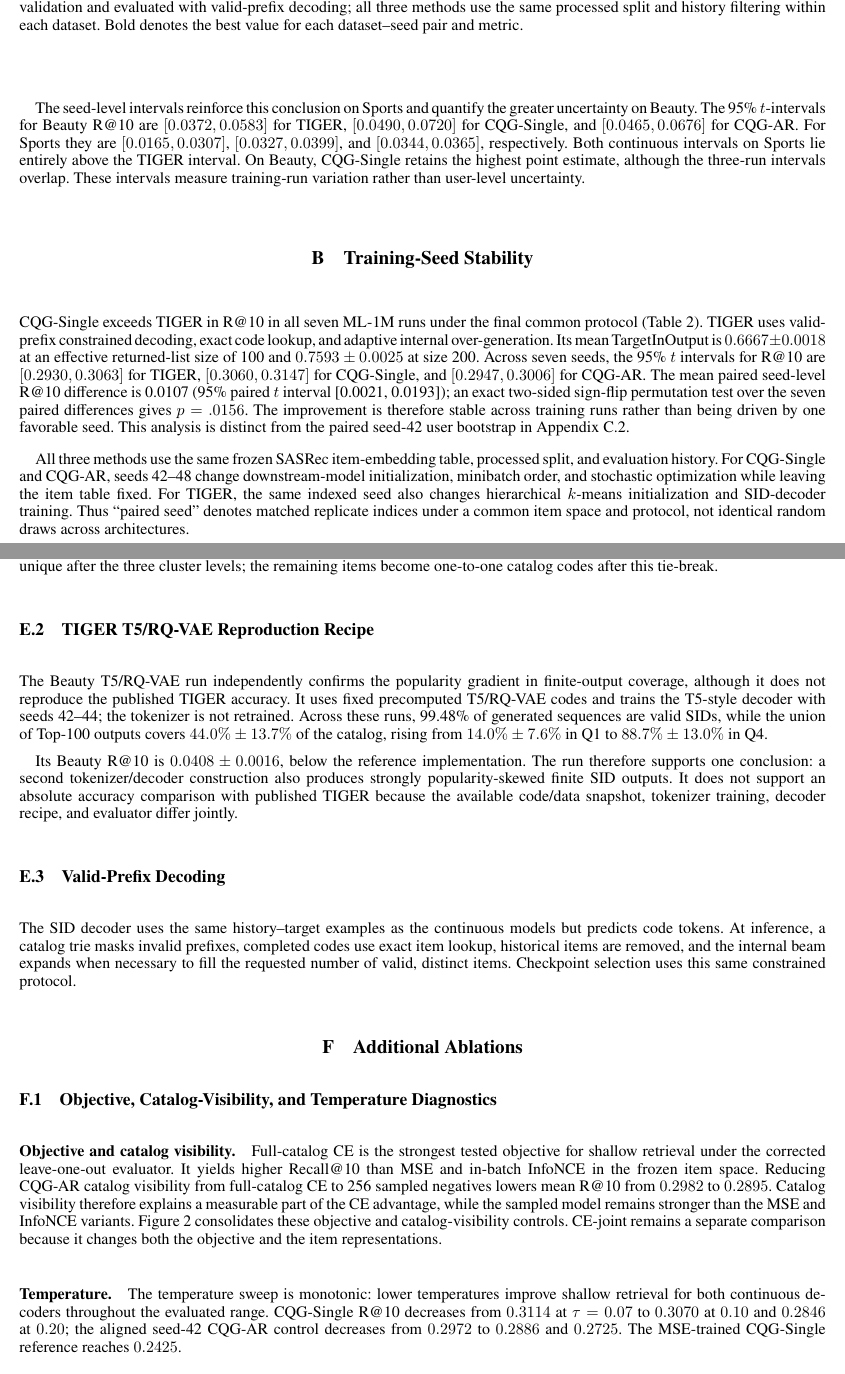
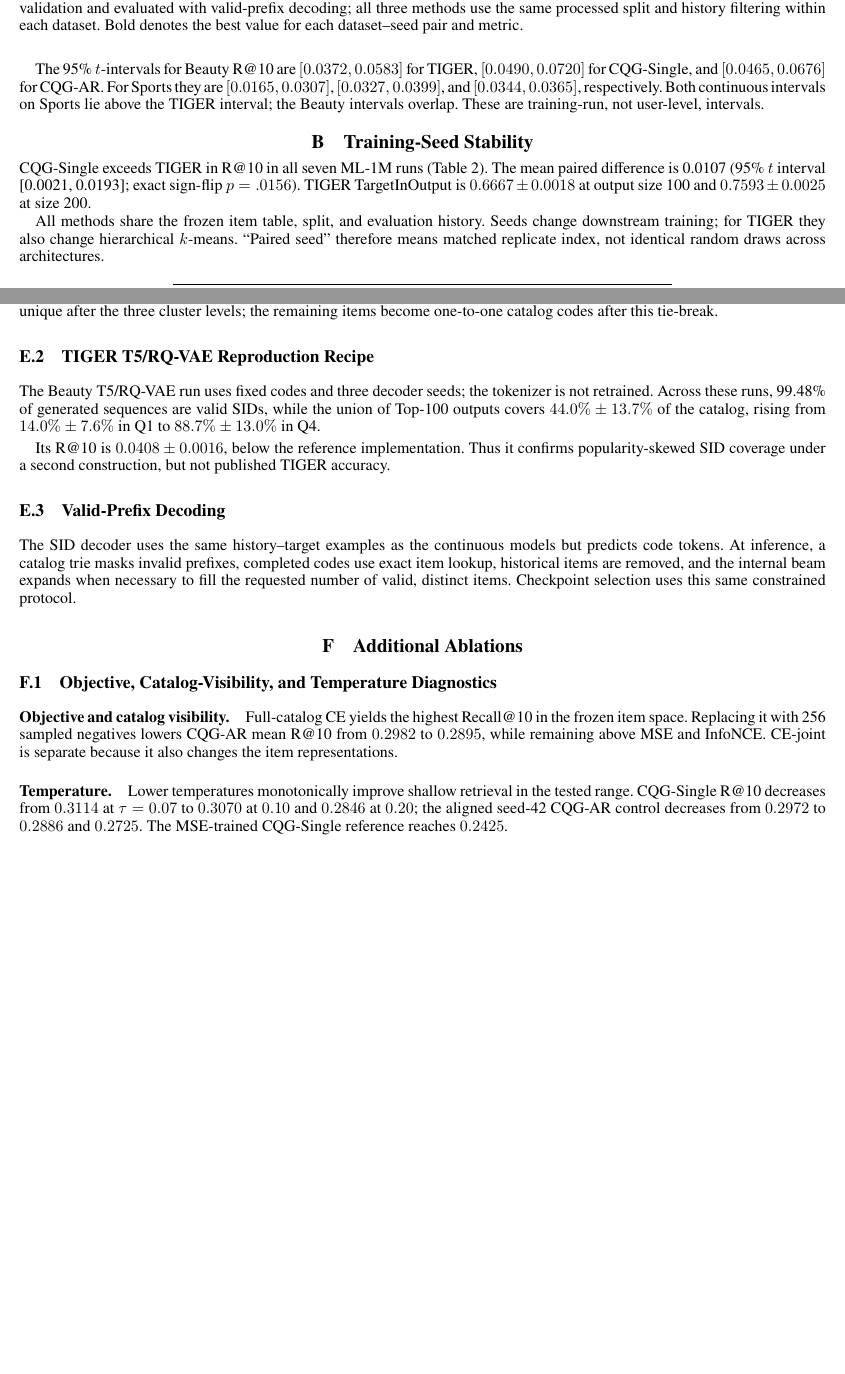
Before and after one commit to YuSun798/Beyond_Semantic_IDs_copy, a LaTeX document (AnonymousSubmission2027_appendix.tex): two parts of pages 1 and 7 of 9 before the commit and two parts of pages 1 and 6 of 8 after it, joined at a grey line, cut so that both start at the same text, the shorter picture padded with empty space. Compiled offline with pdfLaTeX.

Commit message:
Condense appendix prose

```diff
--- a/AnonymousSubmission2027_appendix.tex
+++ b/AnonymousSubmission2027_appendix.tex
@@ -92,40 +89,26 @@ dataset--seed pair and metric.}
 \label{tab:auto-tiger-results}
 \end{table}
 
-The seed-level intervals reinforce this conclusion on Sports and quantify the
-greater uncertainty on Beauty. The 95\% \(t\)-intervals for Beauty R@10 are
+The 95\% \(t\)-intervals for Beauty R@10 are
 \([0.0372,0.0583]\) for TIGER, \([0.0490,0.0720]\) for CQG-Single, and
 \([0.0465,0.0676]\) for CQG-AR. For Sports they are
 \([0.0165,0.0307]\), \([0.0327,0.0399]\), and
 \([0.0344,0.0365]\), respectively. Both continuous intervals on Sports lie
-entirely above the TIGER interval. On Beauty, CQG-Single retains the highest
-point estimate, although the three-run intervals overlap. These intervals
-measure training-run variation rather than user-level uncertainty.
+above the TIGER interval; the Beauty intervals overlap. These are
+training-run, not user-level, intervals.
 
 \section{Training-Seed Stability}
 \label{app:seed-stability}
 
-CQG-Single exceeds TIGER in R@10 in all seven ML-1M runs under the final
-common protocol (Table~\ref{tab:ml1m-seven-seed}). TIGER uses valid-prefix constrained decoding,
-exact code lookup, and adaptive internal over-generation. Its mean
-TargetInOutput is \(0.6667\pm0.0018\) at an effective returned-list size of
-100 and \(0.7593\pm0.0025\) at size 200. Across seven seeds, the 95\% $t$
-intervals for R@10 are $[0.2930,0.3063]$ for TIGER,
-$[0.3060,0.3147]$ for CQG-Single, and $[0.2947,0.3006]$ for CQG-AR.
-The mean paired seed-level R@10 difference is 0.0107 (95\% paired $t$ interval
-[0.0021, 0.0193]); an exact two-sided sign-flip permutation test over the
-seven paired differences gives $p=.0156$. The improvement is therefore stable
-across training runs rather than being driven by one favorable seed. This
-analysis is distinct from the paired seed-42 user bootstrap in
-Appendix~\ref{app:crossover-values}.
+CQG-Single exceeds TIGER in R@10 in all seven ML-1M runs
+(Table~\ref{tab:ml1m-seven-seed}). The mean paired difference is 0.0107
+(95\% $t$ interval [0.0021, 0.0193]; exact sign-flip $p=.0156$).
+TIGER TargetInOutput is \(0.6667\pm0.0018\) at output size 100 and
+\(0.7593\pm0.0025\) at size 200.
 
-All three methods use the same frozen SASRec item-embedding table, processed
-split, and evaluation
-history. For CQG-Single and CQG-AR, seeds 42--48 change downstream-model
-initialization, minibatch order, and stochastic optimization while leaving the
-item table fixed. For TIGER, the same indexed seed also changes hierarchical
-$k$-means initialization and SID-decoder training. Thus ``paired seed''
-denotes matched replicate indices under a common item space and protocol, not
+All methods share the frozen item table, split, and evaluation history.
+Seeds change downstream training; for TIGER they also change hierarchical
+$k$-means. ``Paired seed'' therefore means matched replicate index, not
 identical random draws across architectures.
 
 \begin{table}[H]
@@ -590,20 +566,15 @@ remaining items become one-to-one catalog codes after this tie-break.
 \subsection{TIGER T5/RQ-VAE Reproduction Recipe}
 \label{app:tiger_recipe}
 
-The Beauty T5/RQ-VAE run independently confirms the popularity gradient in
-finite-output coverage, although it does not reproduce the published TIGER
-accuracy. It uses fixed precomputed T5/RQ-VAE codes and trains the T5-style
-decoder with seeds 42--44; the tokenizer is not retrained.
+The Beauty T5/RQ-VAE run uses fixed codes and three decoder seeds; the
+tokenizer is not retrained.
 Across these runs, 99.48\% of generated sequences are valid SIDs, while the
 union of Top-100 outputs covers \(44.0\%\pm13.7\%\) of the catalog, rising
 from \(14.0\%\pm7.6\%\) in Q1 to \(88.7\%\pm13.0\%\) in Q4.
 
-Its Beauty R@10 is \(0.0408\pm0.0016\), below the reference implementation.
-The run therefore supports one conclusion: a second tokenizer/decoder
-construction also produces strongly popularity-skewed finite SID outputs. It
-does not support an absolute accuracy comparison with published TIGER because
-the available code/data snapshot, tokenizer training, decoder recipe, and
-evaluator differ jointly.
+Its R@10 is \(0.0408\pm0.0016\), below the reference implementation. Thus it
+confirms popularity-skewed SID coverage under a second construction, but not
+published TIGER accuracy.
 
 \subsection{Valid-Prefix Decoding}
 \label{app:tiger_dataloader}
@@ -639,16 +610,10 @@ Sampled CE (256 negatives) & 0.2895 \(\pm\) 0.0077 & 0.1663 \(\pm\) 0.0034 & 0.6
 \end{table}
 \fi
 
-Full-catalog CE is the strongest tested objective for shallow retrieval under
-the corrected leave-one-out evaluator. It yields higher Recall@10 than MSE
-and in-batch InfoNCE in the frozen item space.
-Reducing CQG-AR catalog visibility from full-catalog CE to 256 sampled
-negatives lowers mean R@10 from \(0.2982\) to \(0.2895\). Catalog visibility
-therefore explains a measurable part of the CE advantage, while the sampled
-model remains stronger than the MSE and InfoNCE variants.
-Figure~\ref{fig:ce-mse} consolidates these objective and catalog-visibility
-controls. CE-joint remains a separate comparison because it changes both the
-objective and the item representations.
+Full-catalog CE yields the highest Recall@10 in the frozen item space.
+Replacing it with 256 sampled negatives lowers CQG-AR mean R@10 from
+\(0.2982\) to \(0.2895\), while remaining above MSE and InfoNCE.
+CE-joint is separate because it also changes the item representations.
 
 \iffalse
 \begin{table}[H]
@@ -702,9 +667,8 @@ range.}
 \end{table}
 \fi
 
-The temperature sweep is monotonic: lower temperatures improve shallow
-retrieval for both continuous decoders throughout the evaluated range.
-CQG-Single R@10 decreases from \(0.3114\) at
+Lower temperatures monotonically improve shallow retrieval in the tested
+range. CQG-Single R@10 decreases from \(0.3114\) at
 \(\tau=0.07\) to \(0.3070\) at \(0.10\) and \(0.2846\) at \(0.20\);
 the aligned seed-42 CQG-AR control decreases from \(0.2972\) to \(0.2886\)
 and \(0.2725\). The MSE-trained CQG-Single reference reaches \(0.2425\).
```
Also changed, not shown: AnonymousSubmission2027_appendix.tex (48 more changed lines).
